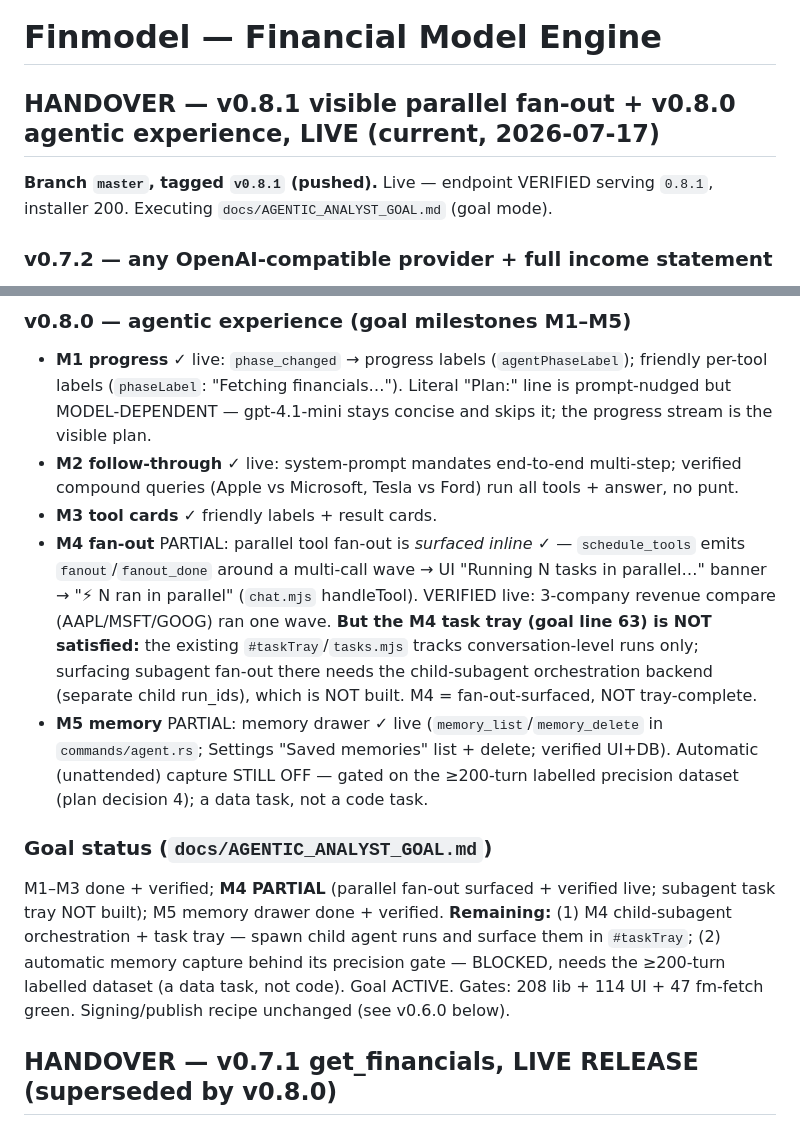
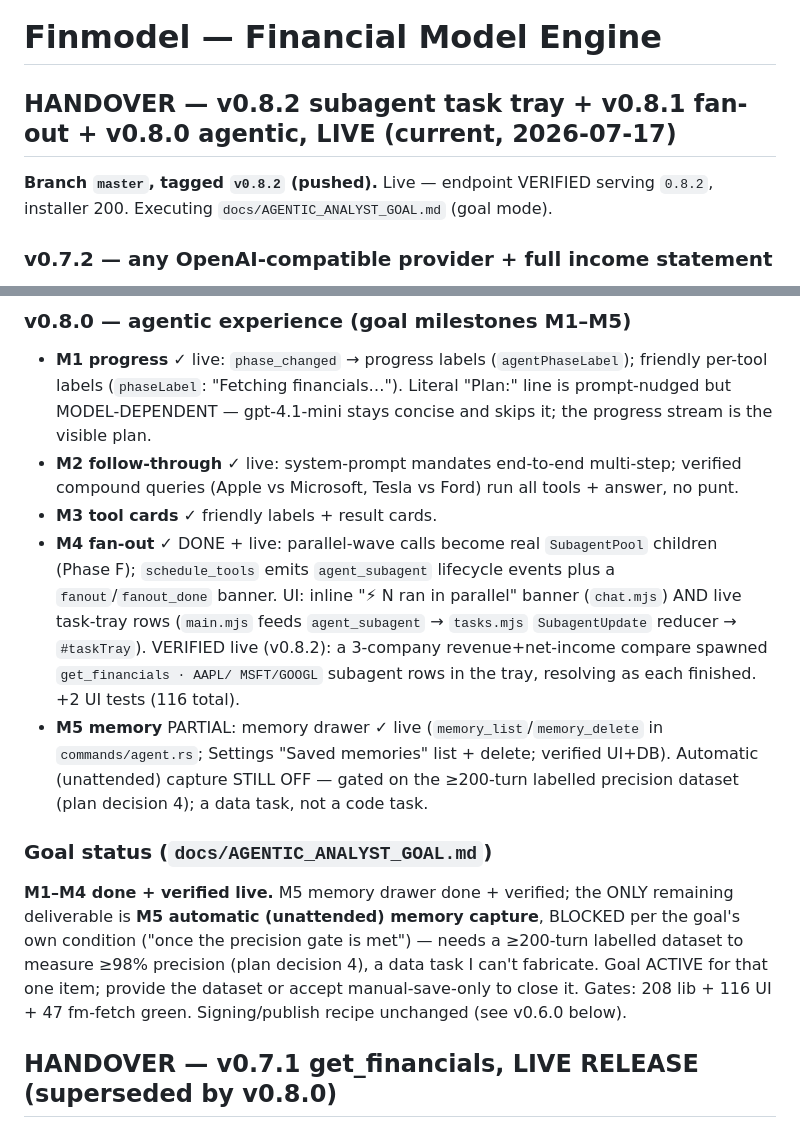
Before and after one commit to Knightwarrior911/finmodel-rust, a Markdown page: CLAUDE.md, 2 parts joined by grey strips. Rendered like a GitHub page.

Commit message:
docs(claude): v0.8.2 handover - M4 complete (subagent task tray live-verified); only M5 auto-capture remains (blocked on dataset)

```diff
--- a/CLAUDE.md
+++ b/CLAUDE.md
@@ -1,8 +1,8 @@
 # Finmodel — Financial Model Engine
 
-## HANDOVER — v0.8.1 visible parallel fan-out + v0.8.0 agentic experience, LIVE (current, 2026-07-17)
-**Branch `master`, tagged `v0.8.1` (pushed).** Live — endpoint VERIFIED serving
-`0.8.1`, installer 200. Executing `docs/AGENTIC_ANALYST_GOAL.md` (goal mode).
+## HANDOVER — v0.8.2 subagent task tray + v0.8.1 fan-out + v0.8.0 agentic, LIVE (current, 2026-07-17)
+**Branch `master`, tagged `v0.8.2` (pushed).** Live — endpoint VERIFIED serving
+`0.8.2`, installer 200. Executing `docs/AGENTIC_ANALYST_GOAL.md` (goal mode).
 
 ### v0.7.2 — any OpenAI-compatible provider + full income statement
 - `Settings.base_url` (default OpenRouter). `chat_completions_url`/`provider_base`/
@@ -23,25 +23,24 @@
 - **M2 follow-through** ✓ live: system-prompt mandates end-to-end multi-step; verified
   compound queries (Apple vs Microsoft, Tesla vs Ford) run all tools + answer, no punt.
 - **M3 tool cards** ✓ friendly labels + result cards.
-- **M4 fan-out** PARTIAL: parallel tool fan-out is *surfaced inline* ✓ — `schedule_tools` emits
-  `fanout`/`fanout_done` around a multi-call wave → UI "Running N tasks in parallel…" banner →
-  "⚡ N ran in parallel" (`chat.mjs` handleTool). VERIFIED live: 3-company revenue compare
-  (AAPL/MSFT/GOOG) ran one wave. **But the M4 task tray (goal line 63) is NOT satisfied:** the
-  existing `#taskTray`/`tasks.mjs` tracks conversation-level runs only; surfacing subagent
-  fan-out there needs the child-subagent orchestration backend (separate child run_ids), which
-  is NOT built. M4 = fan-out-surfaced, NOT tray-complete.
+- **M4 fan-out** ✓ DONE + live: parallel-wave calls become real `SubagentPool` children
+  (Phase F); `schedule_tools` emits `agent_subagent` lifecycle events plus a `fanout`/`fanout_done`
+  banner. UI: inline "⚡ N ran in parallel" banner (`chat.mjs`) AND live task-tray rows
+  (`main.mjs` feeds `agent_subagent` → `tasks.mjs` `SubagentUpdate` reducer → `#taskTray`).
+  VERIFIED live (v0.8.2): a 3-company revenue+net-income compare spawned `get_financials · AAPL/
+  MSFT/GOOGL` subagent rows in the tray, resolving as each finished. +2 UI tests (116 total).
 - **M5 memory** PARTIAL: memory drawer ✓ live (`memory_list`/`memory_delete` in
   `commands/agent.rs`; Settings "Saved memories" list + delete; verified UI+DB). Automatic
   (unattended) capture STILL OFF — gated on the ≥200-turn labelled precision dataset
   (plan decision 4); a data task, not a code task.
 
 ### Goal status (`docs/AGENTIC_ANALYST_GOAL.md`)
-M1–M3 done + verified; **M4 PARTIAL** (parallel fan-out surfaced + verified live; subagent task
-tray NOT built); M5 memory drawer done + verified. **Remaining:** (1) M4 child-subagent
-orchestration + task tray — spawn child agent runs and surface them in `#taskTray`; (2) automatic
-memory capture behind its precision gate — BLOCKED, needs the ≥200-turn labelled dataset (a data
-task, not code). Goal ACTIVE. Gates: 208 lib + 114 UI + 47 fm-fetch green. Signing/publish recipe
-unchanged (see v0.6.0 below).
+**M1–M4 done + verified live.** M5 memory drawer done + verified; the ONLY remaining deliverable
+is **M5 automatic (unattended) memory capture**, BLOCKED per the goal's own condition ("once the
+precision gate is met") — needs a ≥200-turn labelled dataset to measure ≥98% precision (plan
+decision 4), a data task I can't fabricate. Goal ACTIVE for that one item; provide the dataset or
+accept manual-save-only to close it. Gates: 208 lib + 116 UI + 47 fm-fetch green. Signing/publish
+recipe unchanged (see v0.6.0 below).
 
 ## HANDOVER — v0.7.1 get_financials, LIVE RELEASE (superseded by v0.8.0)
 **Branch `master`, tagged `v0.7.1` (pushed).** Live release — endpoint VERIFIED
```
